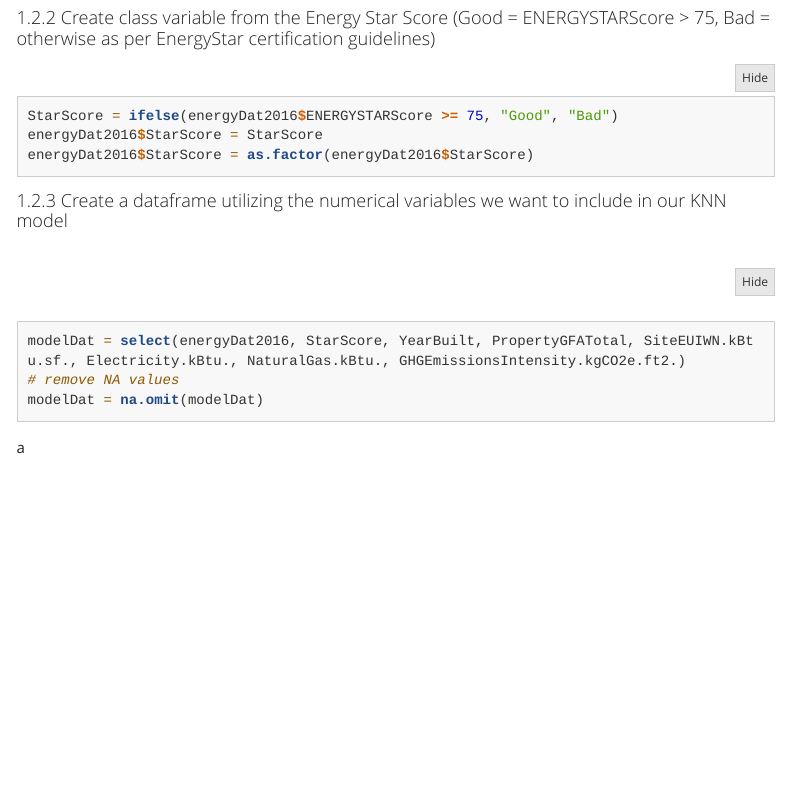
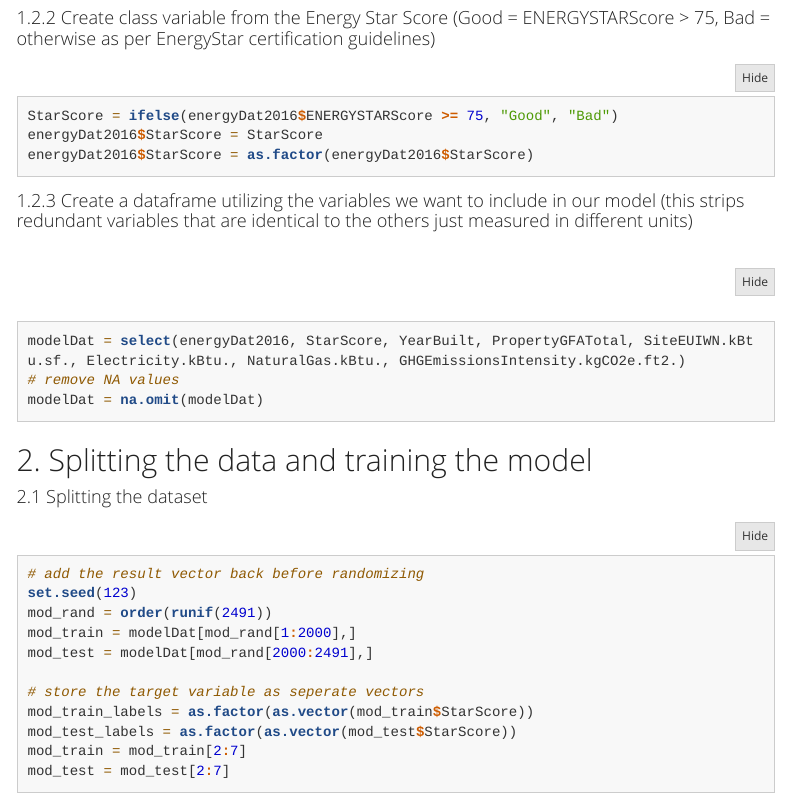
Before and after one commit to tlacrampe/SEA-Building-Energy-Benchmarking, an R Markdown document (DecisionTree-SEA-building-energy-benchmarking.Rmd): the page in a window 1100 px wide, from 1360 px down. Rendered offline with R 4.5, knitr and Pandoc, with nearby package versions; menus at the side of the page are left out; long lines of code are wrapped.

Commit message:
Split the dataset into training and test sets

````diff
--- a/DecisionTree-SEA-building-energy-benchmarking.Rmd
+++ b/DecisionTree-SEA-building-energy-benchmarking.Rmd
@@ -44,11 +44,28 @@ energyDat2016$StarScore = StarScore
 energyDat2016$StarScore = as.factor(energyDat2016$StarScore)
 ```
 
-#### 1.2.3 Create a dataframe utilizing the numerical variables we want to include in our KNN model
+#### 1.2.3 Create a dataframe utilizing the variables we want to include in our model (this strips redundant variables that are identical to the others just measured in different units)
 
 ```{r}
 modelDat = select(energyDat2016, StarScore, YearBuilt, PropertyGFATotal, SiteEUIWN.kBtu.sf., Electricity.kBtu., NaturalGas.kBtu., GHGEmissionsIntensity.kgCO2e.ft2.)
 # remove NA values
 modelDat = na.omit(modelDat)
 ```
-a
+
+## 2. Splitting the data and training the model
+
+#### 2.1 Splitting the dataset
+
+```{r}
+# add the result vector back before randomizing
+set.seed(123)
+mod_rand = order(runif(2491))
+mod_train = modelDat[mod_rand[1:2000],]
+mod_test = modelDat[mod_rand[2000:2491],]
+
+# store the target variable as seperate vectors
+mod_train_labels = as.factor(as.vector(mod_train$StarScore))
+mod_test_labels = as.factor(as.vector(mod_test$StarScore))
+mod_train = mod_train[2:7]
+mod_test = mod_test[2:7]
+```
````
